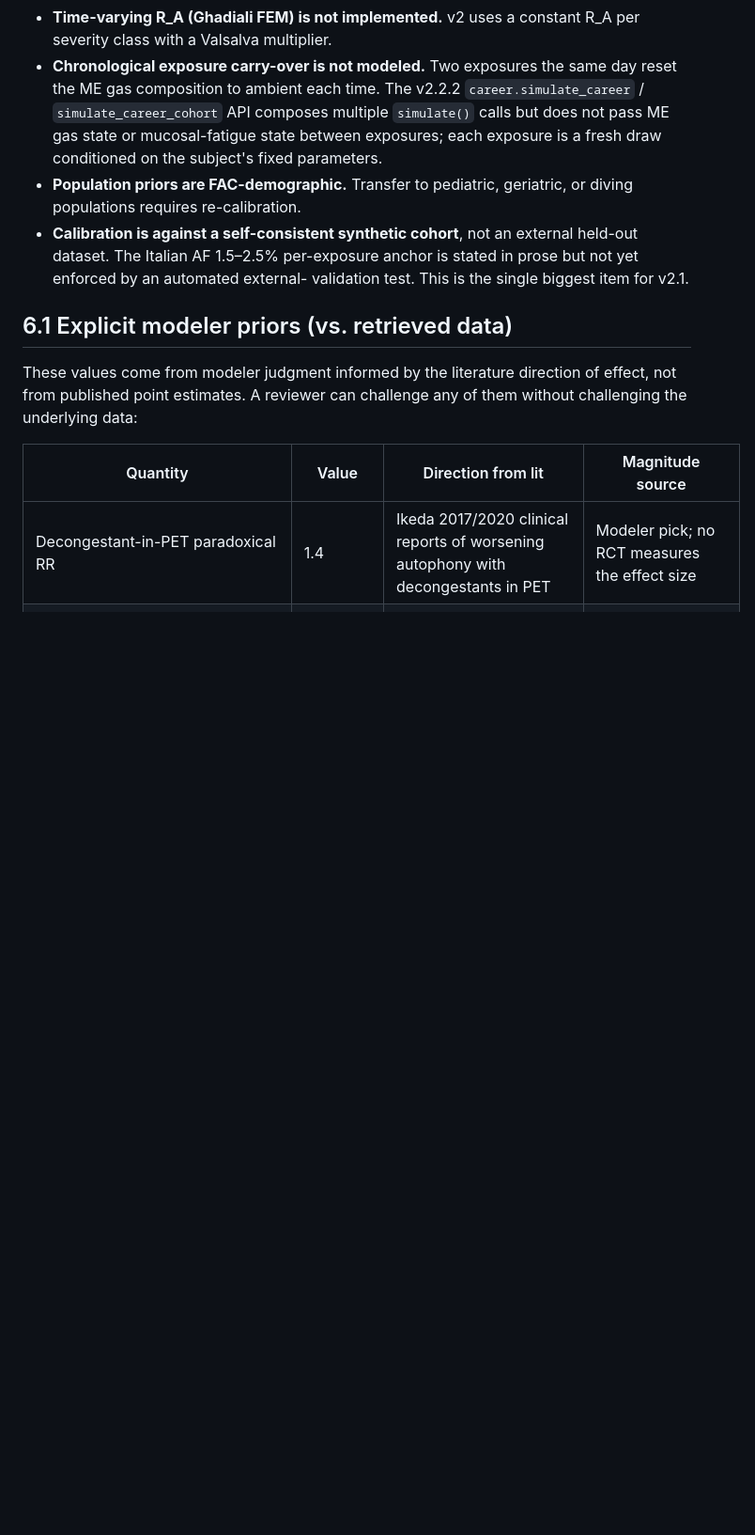
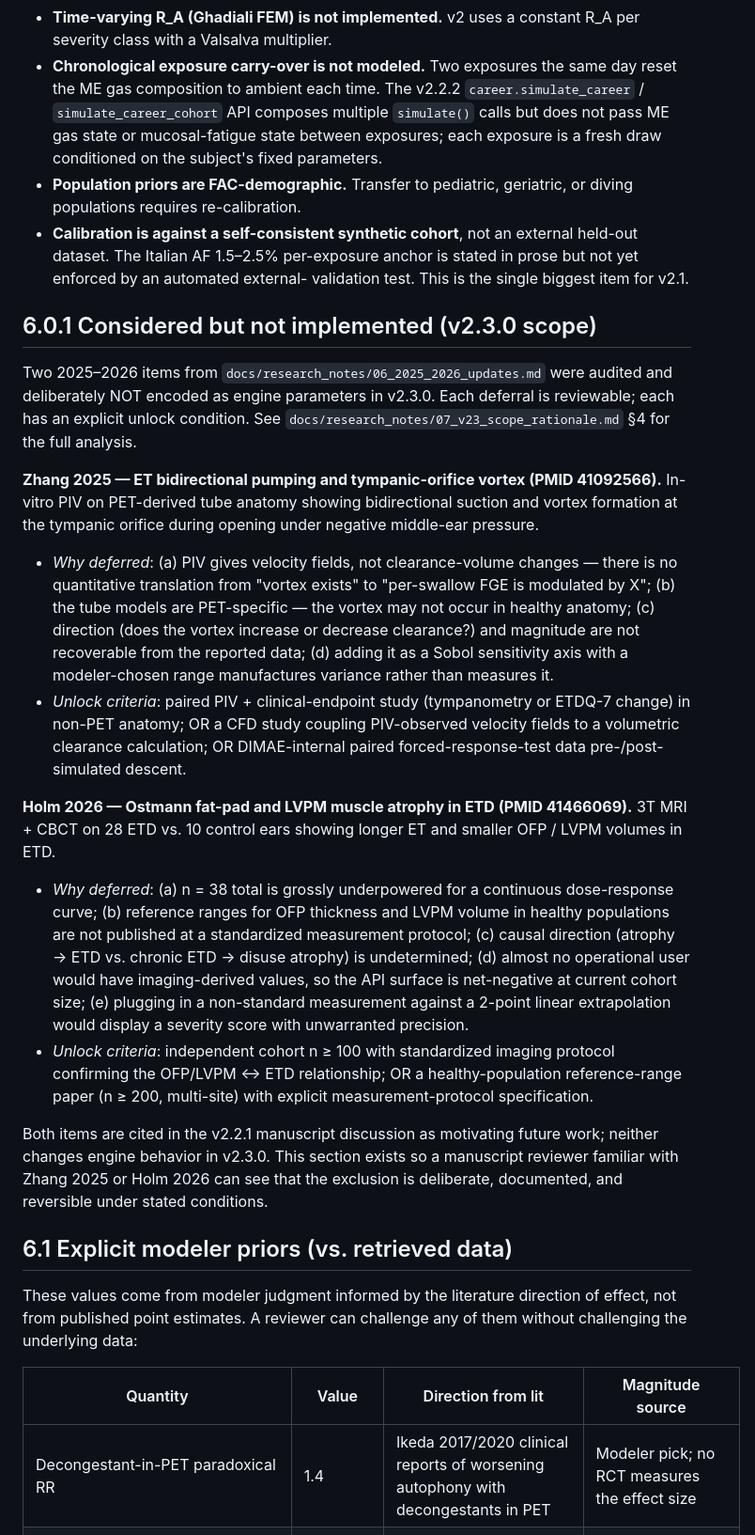
Before and after one commit to strikerdlm/barotrauma_model, a Markdown page: docs/model_card.md, the part around the change. Shown at 94% size. GitHub-like rendering; blank space fills up the shorter version.

Commit message:
docs(model-card): add §6.0.1 "Considered but not implemented"
New sub-section in the Limitations block documenting the deliberate
v2.3.0 deferrals of Zhang 2025 (ET vortex pumping) and Holm 2026 (OFP/
LVPM atrophy). Each entry states:
- What the study actually shows
- Why it is not ready for parameterization (sample size, circular
  validation, translation non-uniqueness, extrapolation-outside-
  studied-population)
- The specific unlock criteria that would promote it to implementation

Cross-references docs/research_notes/07_v23_scope_rationale.md §4 for
the full analysis. This gives a reviewer of the v2.2.1 manuscript a
visible, auditable trail when they ask why a well-known 2025-2026
finding is absent from the engine — the exclusion is deliberate, not
oversight.

Closes the v2.3.0-rc1 hardening plan (Sobol re-run + external-
validation check + modeler-prior rows + deferral documentation).

```diff
--- a/docs/model_card.md
+++ b/docs/model_card.md
@@ -141,6 +141,58 @@ on import).
   is stated in prose but not yet enforced by an automated external-
   validation test. This is the single biggest item for v2.1.
 
+## 6.0.1 Considered but not implemented (v2.3.0 scope)
+
+Two 2025–2026 items from `docs/research_notes/06_2025_2026_updates.md`
+were audited and deliberately NOT encoded as engine parameters in
+v2.3.0. Each deferral is reviewable; each has an explicit unlock
+condition. See `docs/research_notes/07_v23_scope_rationale.md` §4 for
+the full analysis.
+
+**Zhang 2025 — ET bidirectional pumping and tympanic-orifice vortex
+(PMID 41092566).** In-vitro PIV on PET-derived tube anatomy showing
+bidirectional suction and vortex formation at the tympanic orifice
+during opening under negative middle-ear pressure.
+
+- *Why deferred*: (a) PIV gives velocity fields, not clearance-volume
+  changes — there is no quantitative translation from "vortex
+  exists" to "per-swallow FGE is modulated by X"; (b) the tube models
+  are PET-specific — the vortex may not occur in healthy anatomy;
+  (c) direction (does the vortex increase or decrease clearance?)
+  and magnitude are not recoverable from the reported data; (d)
+  adding it as a Sobol sensitivity axis with a modeler-chosen range
+  manufactures variance rather than measures it.
+- *Unlock criteria*: paired PIV + clinical-endpoint study
+  (tympanometry or ETDQ-7 change) in non-PET anatomy; OR a CFD study
+  coupling PIV-observed velocity fields to a volumetric clearance
+  calculation; OR DIMAE-internal paired forced-response-test data
+  pre-/post-simulated descent.
+
+**Holm 2026 — Ostmann fat-pad and LVPM muscle atrophy in ETD
+(PMID 41466069).** 3T MRI + CBCT on 28 ETD vs. 10 control ears
+showing longer ET and smaller OFP / LVPM volumes in ETD.
+
+- *Why deferred*: (a) n = 38 total is grossly underpowered for a
+  continuous dose-response curve; (b) reference ranges for OFP
+  thickness and LVPM volume in healthy populations are not published
+  at a standardized measurement protocol; (c) causal direction
+  (atrophy → ETD vs. chronic ETD → disuse atrophy) is undetermined;
+  (d) almost no operational user would have imaging-derived values,
+  so the API surface is net-negative at current cohort size; (e)
+  plugging in a non-standard measurement against a 2-point linear
+  extrapolation would display a severity score with unwarranted
+  precision.
+- *Unlock criteria*: independent cohort n ≥ 100 with standardized
+  imaging protocol confirming the OFP/LVPM ↔ ETD relationship; OR a
+  healthy-population reference-range paper (n ≥ 200, multi-site)
+  with explicit measurement-protocol specification.
+
+Both items are cited in the v2.2.1 manuscript discussion as motivating
+future work; neither changes engine behavior in v2.3.0. This section
+exists so a manuscript reviewer familiar with Zhang 2025 or Holm 2026
+can see that the exclusion is deliberate, documented, and reversible
+under stated conditions.
+
 ## 6.1 Explicit modeler priors (vs. retrieved data)
 
 These values come from modeler judgment informed by the literature
```
